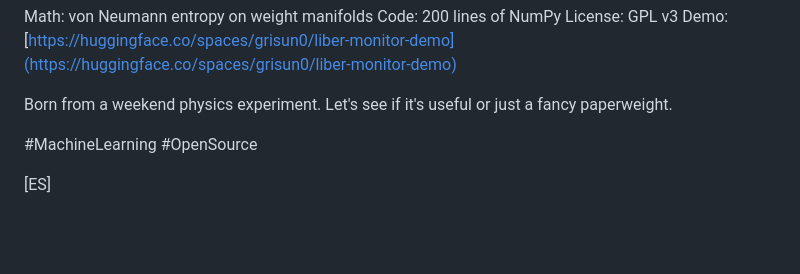
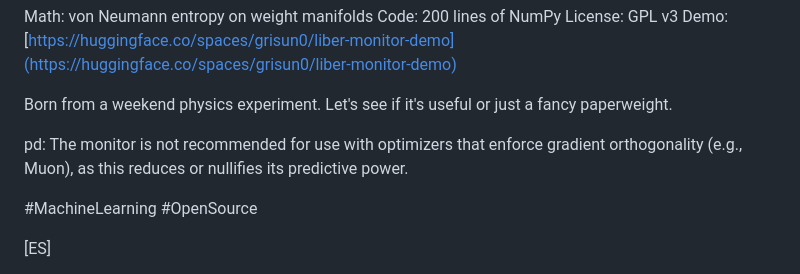
Before and after one commit to grisuno/liber-monitor, a Markdown page: README.md, the part around the change. Rendered like a GitHub page; blank space fills up the shorter version.

```diff
--- a/README.md
+++ b/README.md
@@ -59,6 +59,8 @@ Demo: [https://huggingface.co/spaces/grisun0/liber-monitor-demo](https://hugging
 
 Born from a weekend physics experiment.
 Let's see if it's useful or just a fancy paperweight.
+
+pd: The monitor is not recommended for use with optimizers that enforce gradient orthogonality (e.g., Muon), as this reduces or nullifies its predictive power.
 
 #MachineLearning #OpenSource
 
```
